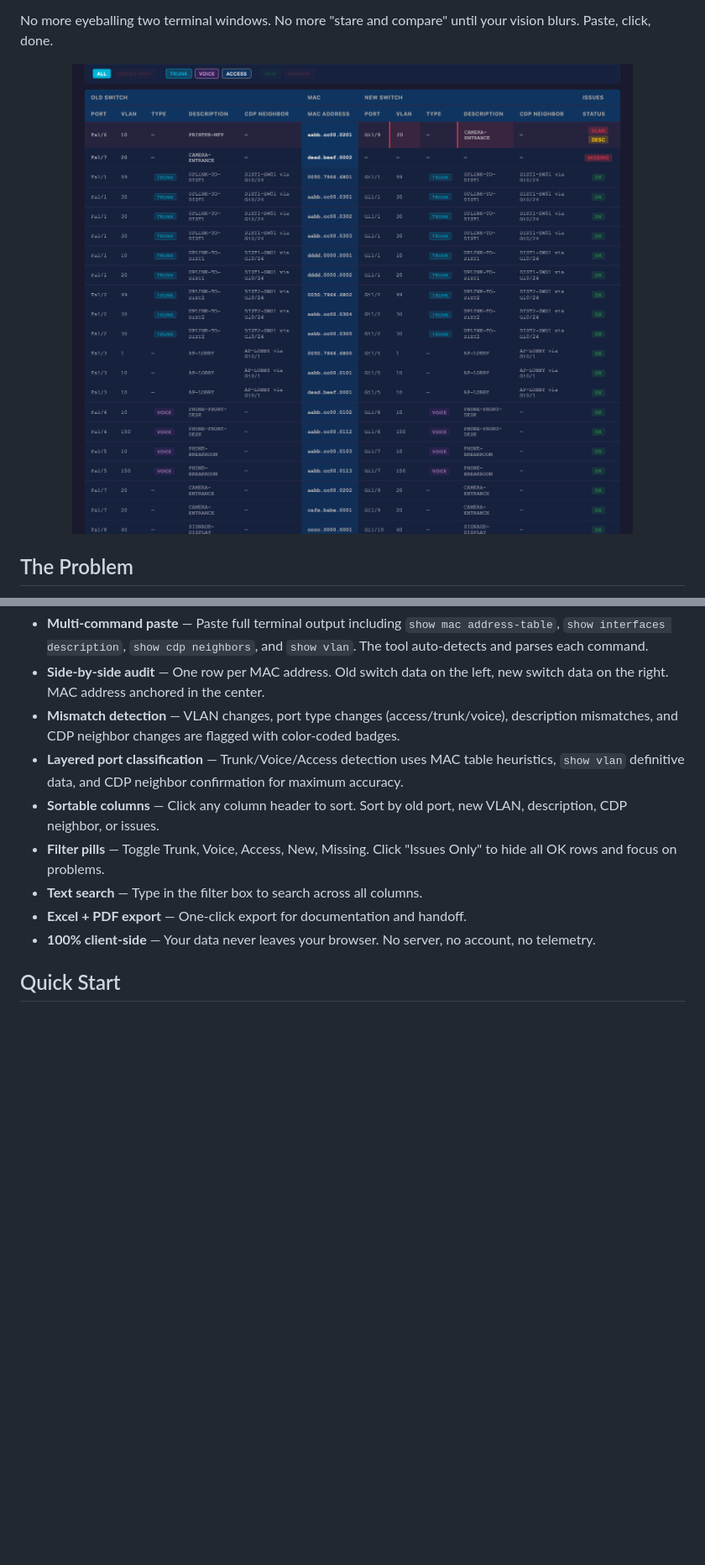
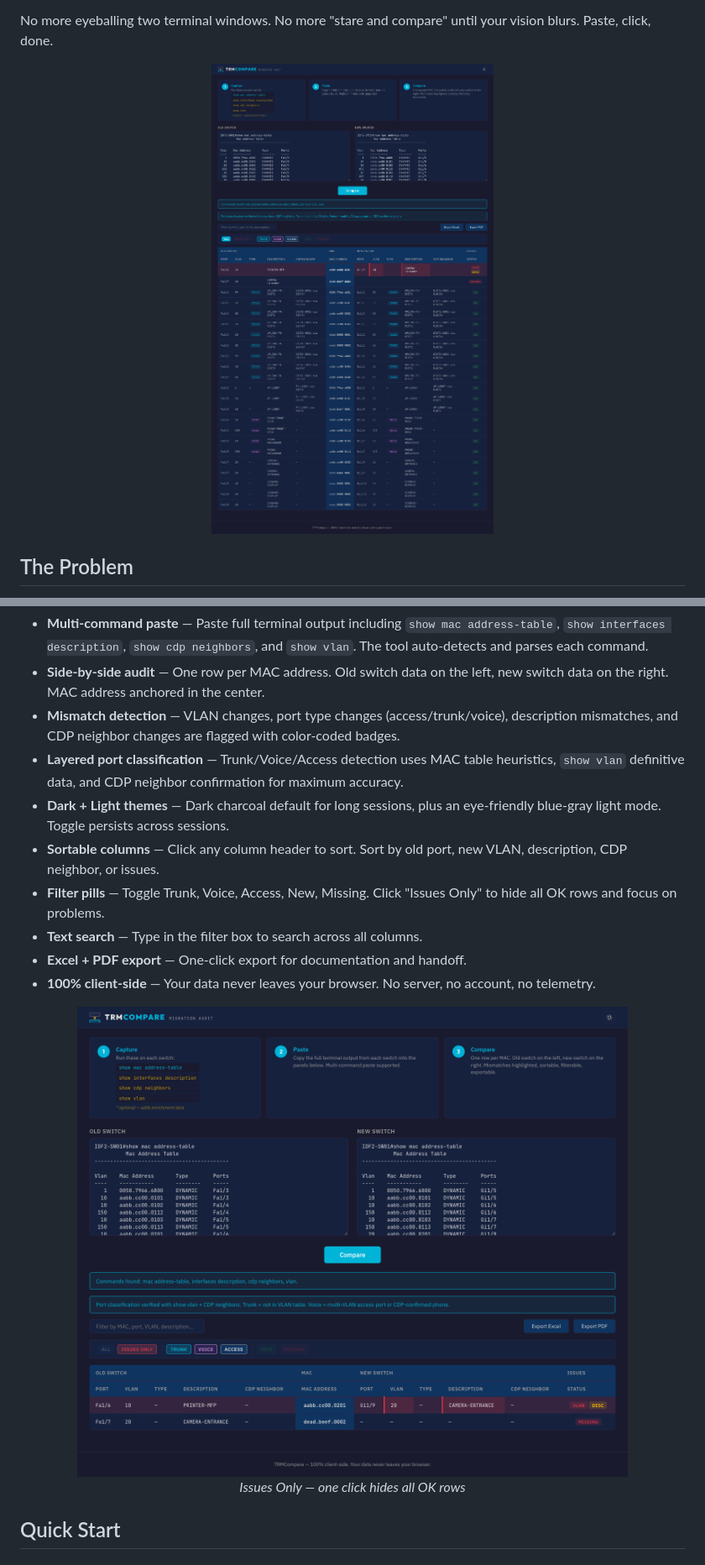
Before and after one commit to lbruton/TRMCompare, a Markdown page: README.md, 2 parts joined by grey strips. Shown at 84% size. GitHub-like rendering; pictures changed too: docs/screenshot-issues.png, docs/screenshot-results.png; blank space fills up the shorter version.

```diff
--- a/README.md
+++ b/README.md
@@ -28,7 +26,7 @@ Paste terminal output from your old and new switches. See every MAC address side
 No more eyeballing two terminal windows. No more "stare and compare" until your vision blurs. Paste, click, done.
 
 <p align="center">
-  <img src="docs/screenshot-audit.png" alt="TRMCompare Audit View" width="100%">
+  <img src="docs/screenshot-results.png" alt="TRMCompare Audit View" width="100%">
 </p>
 
 ## The Problem
@@ -45,11 +43,17 @@ TRMCompare does the staring for you. One line per MAC address. Old switch on the
 - **Side-by-side audit** — One row per MAC address. Old switch data on the left, new switch data on the right. MAC address anchored in the center.
 - **Mismatch detection** — VLAN changes, port type changes (access/trunk/voice), description mismatches, and CDP neighbor changes are flagged with color-coded badges.
 - **Layered port classification** — Trunk/Voice/Access detection uses MAC table heuristics, `show vlan` definitive data, and CDP neighbor confirmation for maximum accuracy.
+- **Dark + Light themes** — Dark charcoal default for long sessions, plus an eye-friendly blue-gray light mode. Toggle persists across sessions.
 - **Sortable columns** — Click any column header to sort. Sort by old port, new VLAN, description, CDP neighbor, or issues.
 - **Filter pills** — Toggle Trunk, Voice, Access, New, Missing. Click "Issues Only" to hide all OK rows and focus on problems.
 - **Text search** — Type in the filter box to search across all columns.
 - **Excel + PDF export** — One-click export for documentation and handoff.
 - **100% client-side** — Your data never leaves your browser. No server, no account, no telemetry.
+
+<p align="center">
+  <img src="docs/screenshot-issues.png" alt="Issues Only filter" width="100%">
+  <br><em>Issues Only — one click hides all OK rows</em>
+</p>
 
 ## Quick Start
 
```
Also changed, not shown: other parts of README.md (+1 -3 lines), docs/screenshot-empty.png, docs/screenshot-pasted.png, 7 other files.
